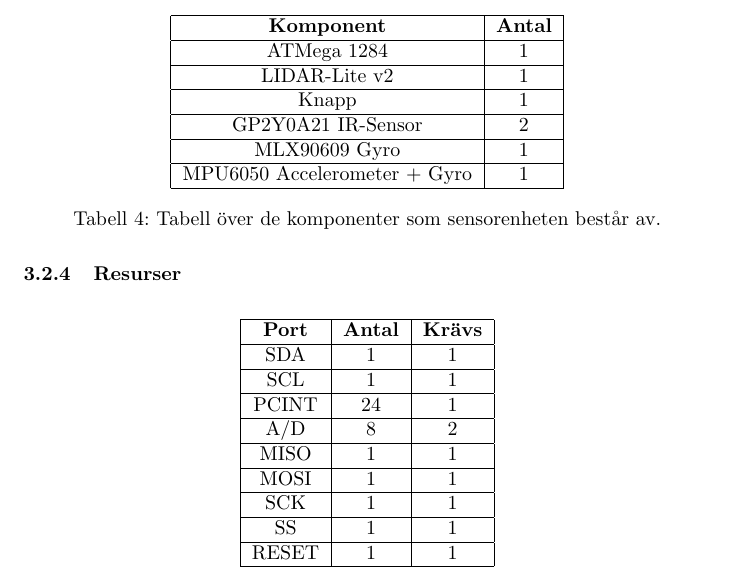
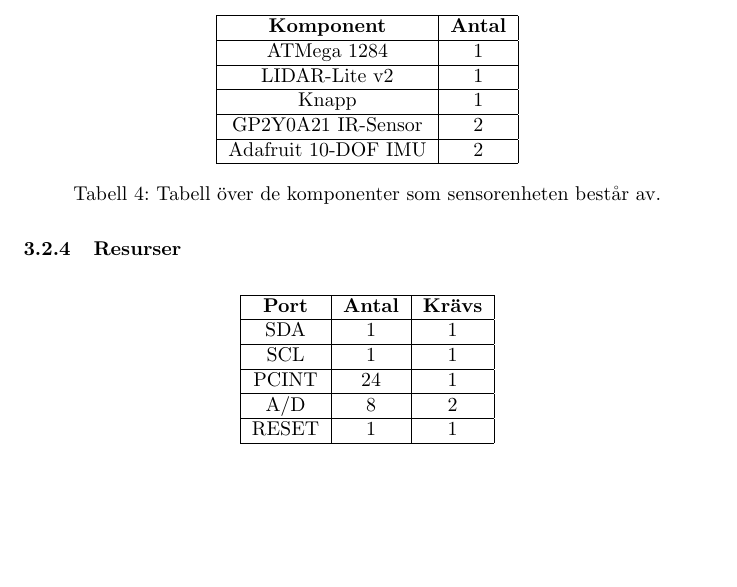
Before and after one commit to SebastianCallh/kartoffel-tsea29, a LaTeX document (docs/src/designspec.tex): part of page 16 of 35, cut so that both start at the same text, the shorter picture padded with empty space. Compiled offline with pdfLaTeX.

Commit message:
Modified sensorenhet to use Adafruit sensors

```diff
--- a/docs/src/designspec.tex
+++ b/docs/src/designspec.tex
@@ -379,9 +377,7 @@
     \hline
     GP2Y0A21 IR-Sensor & 2 \\
     \hline
-    MLX90609 Gyro & 1 \\
-    \hline
-    MPU6050 Accelerometer + Gyro & 1 \\
+    Adafruit 10-DOF IMU & 2 \\
     \hline
   \end{tabular}
   \caption{ Tabell över de komponenter som sensorenheten består av. }
@@ -404,14 +400,6 @@
     PCINT & 24 & 1 \\
     \hline
     A/D & 8 & 2 \\
-    \hline
-    MISO & 1 & 1 \\
-    \hline
-    MOSI & 1 & 1 \\
-    \hline
-    SCK & 1 & 1 \\
-    \hline
-    SS & 1 & 1 \\
     \hline
     RESET & 1 & 1 \\
     \hline
```
Also changed, not shown: docs/src/designspec.tex (4 more changed lines).
